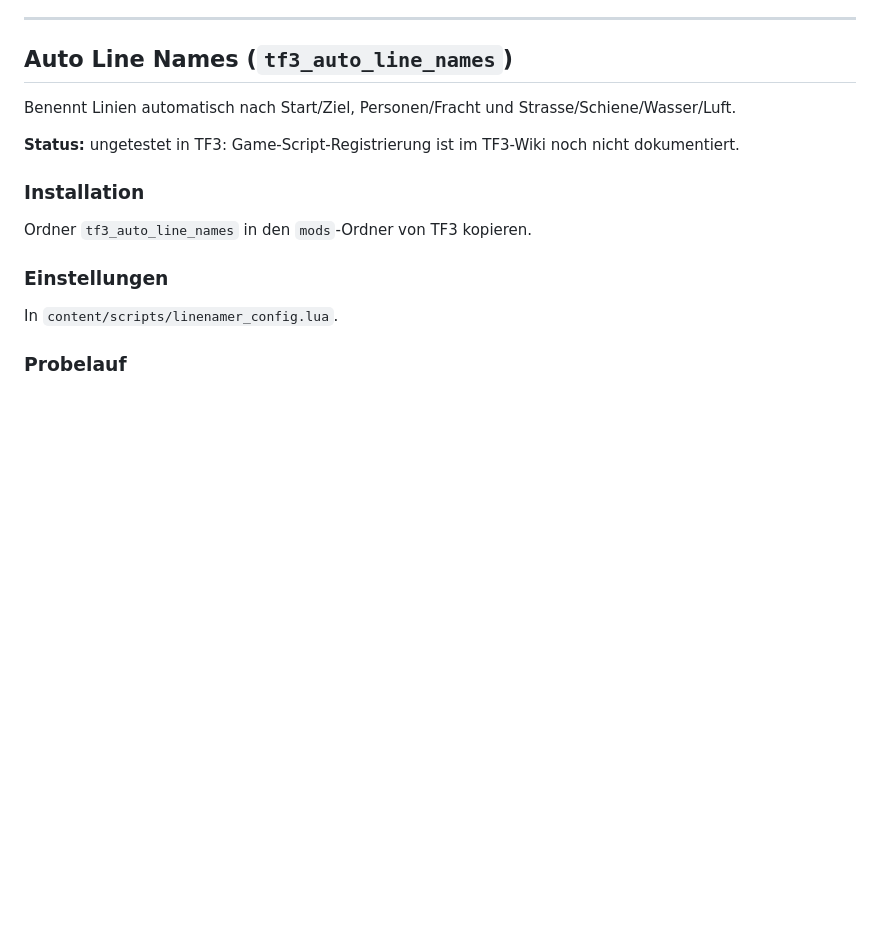
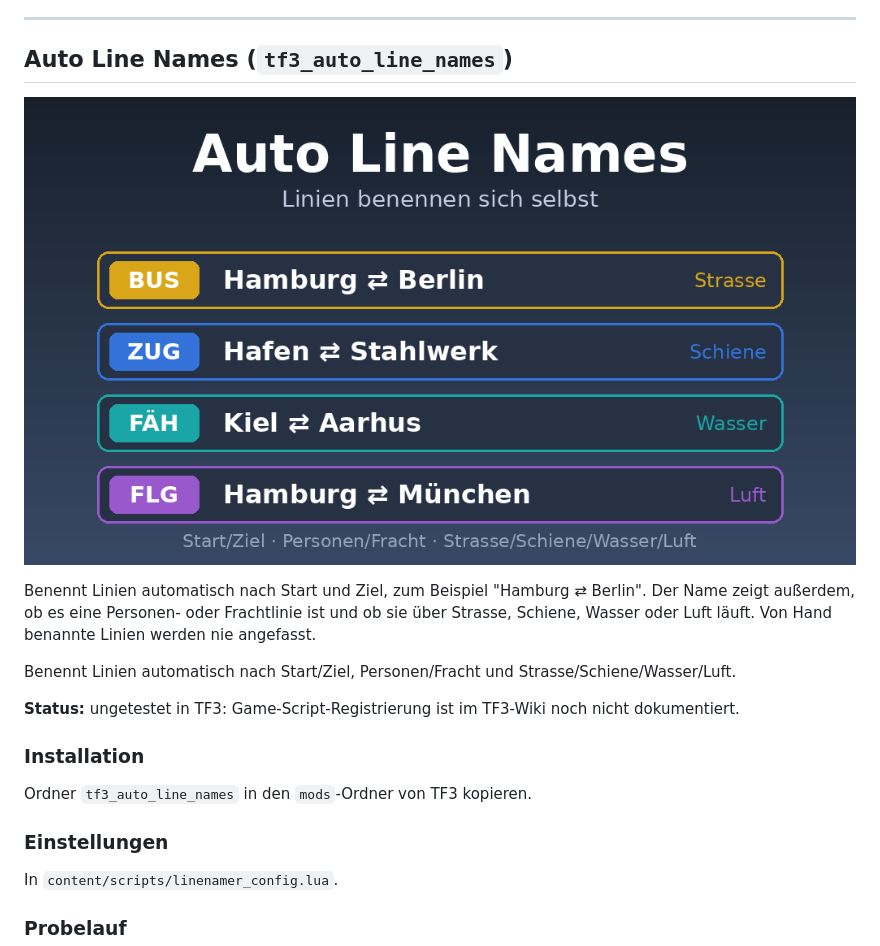
Before and after one commit to solutions-0926/TF3Mods, a Markdown page: README.md, the part around the change. Drawn GitHub-style; pictures changed too: tf3_auto_line_names/preview.png (added); blank space fills up the shorter version.

Commit message:
Add preview image and short description for Auto Line Names

```diff
--- a/README.md
+++ b/README.md
@@ -5,6 +5,10 @@ Mods für Transport Fever 3
 ---
 
 ## Auto Line Names (`tf3_auto_line_names`)
+
+![Vorschau](tf3_auto_line_names/preview.png)
+
+Benennt Linien automatisch nach Start und Ziel, zum Beispiel "Hamburg ⇄ Berlin". Der Name zeigt außerdem, ob es eine Personen- oder Frachtlinie ist und ob sie über Strasse, Schiene, Wasser oder Luft läuft. Von Hand benannte Linien werden nie angefasst.
 
 Benennt Linien automatisch nach Start/Ziel, Personen/Fracht und Strasse/Schiene/Wasser/Luft.
 
```
